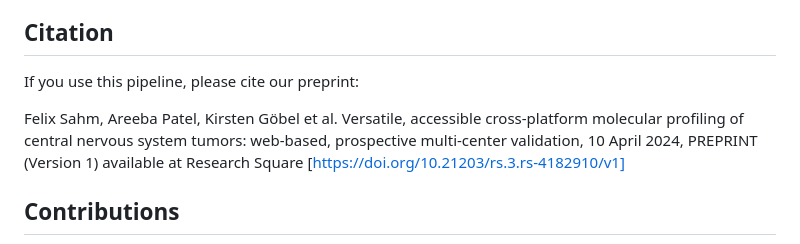
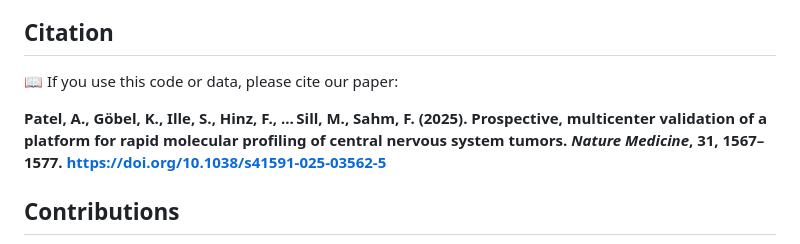
Before and after one commit to areebapatel/Rapid-CNS2_nf, a Markdown page: README.md, the part around the change. Rendered like a GitHub page.

```diff
--- a/README.md
+++ b/README.md
@@ -75,9 +75,9 @@ We are extremely grateful to all our lab members and collaborators for their sup
 Keeping up with AI to make our life easier and to compensate for our (Areeba's) art skills, our logo was generated by DALL-E.
 
 ## Citation
-If you use this pipeline, please cite our preprint:
+📖 If you use this code or data, please cite our paper:
 
-Felix Sahm, Areeba Patel, Kirsten Göbel et al. Versatile, accessible cross-platform molecular profiling of central nervous system tumors: web-based, prospective multi-center validation, 10 April 2024, PREPRINT (Version 1) available at Research Square [https://doi.org/10.21203/rs.3.rs-4182910/v1]
+**Patel, A., Göbel, K., Ille, S., Hinz, F., … Sill, M., Sahm, F. (2025). Prospective, multicenter validation of a platform for rapid molecular profiling of central nervous system tumors. _Nature Medicine_, 31, 1567–1577. https://doi.org/10.1038/s41591-025-03562-5**
 
 ## Contributions
 Contributions are welcome! If you encounter any issues, have suggestions for improvements, or would like to contribute new features, please open an issue or pull request on this repository.
```
